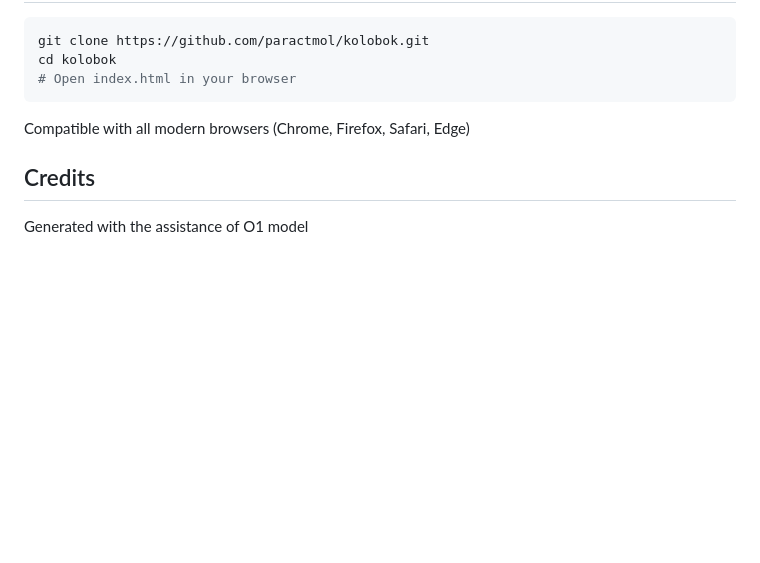
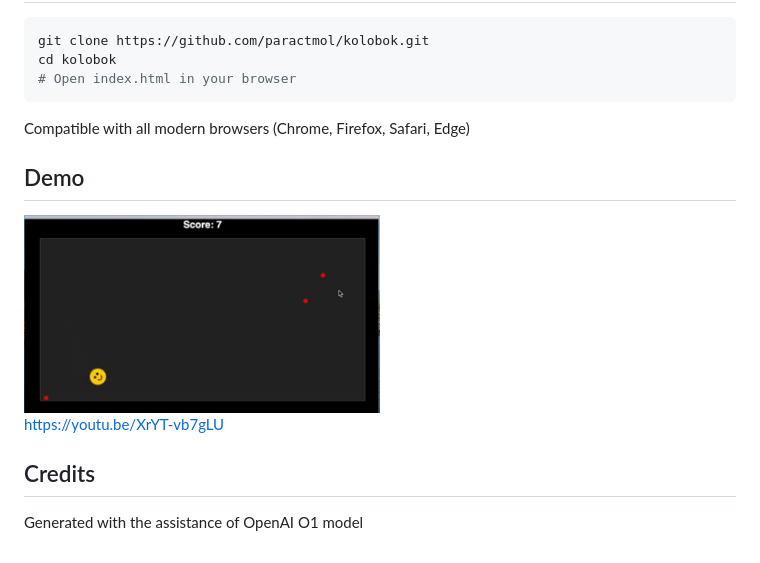
Before and after one commit to paractmol/kolobok, a Markdown page: README.md, the part around the change. Drawn GitHub-style; pictures changed too: screenshot.png (added); blank space fills up the shorter version.

Commit message:
Update readme and add demo screenshot

```diff
--- a/README.md
+++ b/README.md
@@ -26,6 +26,12 @@ cd kolobok
 
 Compatible with all modern browsers (Chrome, Firefox, Safari, Edge)
 
+## Demo
+
+<img src="screenshot.png" width="50%" alt="Kolobok AI Game screenshot" />
+
+https://youtu.be/XrYT-vb7gLU
+
 ## Credits
 
-Generated with the assistance of O1 model
+Generated with the assistance of OpenAI O1 model
```
